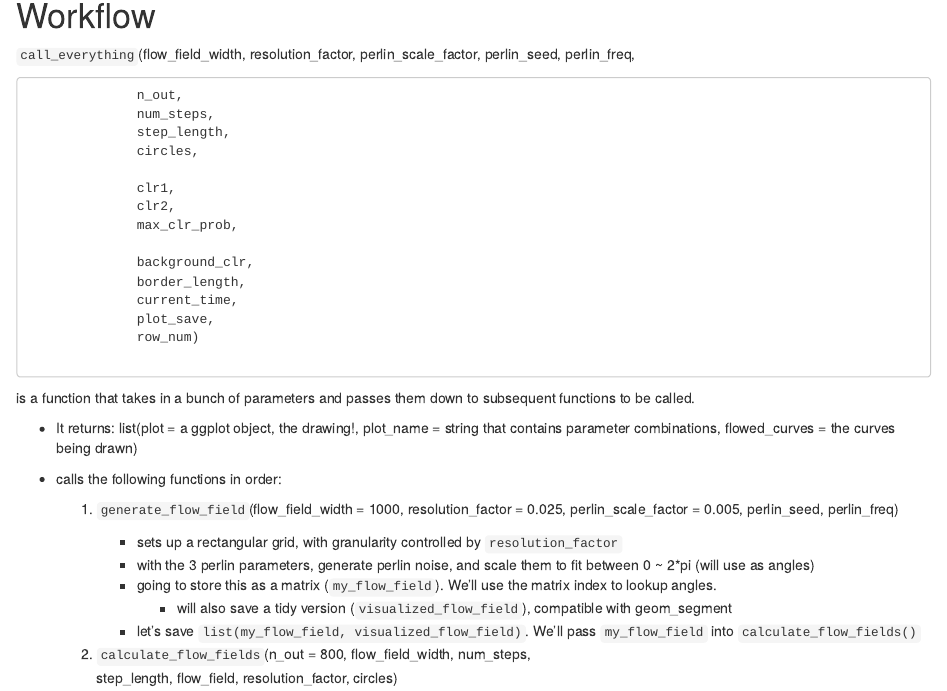
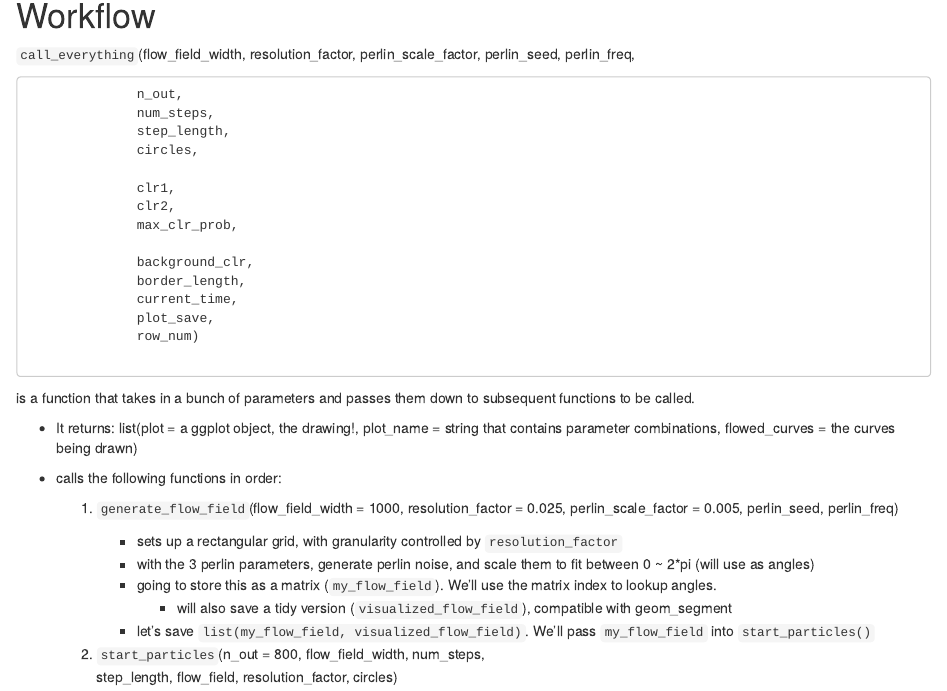
Before and after one commit to jiwanheo/RecreationThursday, an R Markdown document (week07/code.Rmd): the page in a window 1100 px wide, from 1120 px down before the commit and from 1220 px down after it, so that both start at the same text. Rendered offline with R 4.5, knitr and Pandoc, with nearby package versions; some code elsewhere in the file could not run offline.

Commit message:
Renamed calculate_flow_fields to start_particles

```diff
--- a/week07/code.Rmd
+++ b/week07/code.Rmd
@@ -100,15 +100,15 @@ is a function that takes in a bunch of parameters and passes them down to subseq
         - with the 3 perlin parameters, generate perlin noise, and scale them to fit between 0 ~ 2*pi (will use as angles)
         - going to store this as a matrix (`my_flow_field`). We'll use the matrix index to lookup angles.
           - will also save a tidy version (`visualized_flow_field`), compatible with geom_segment
-        - let's save `list(my_flow_field, visualized_flow_field)`. We'll pass `my_flow_field` into `calculate_flow_fields()`
+        - let's save `list(my_flow_field, visualized_flow_field)`. We'll pass `my_flow_field` into `start_particles()`
 
-    2. `calculate_flow_fields`(n_out = 800,
-                               flow_field_width,
-                               num_steps,
-                               step_length,
-                               flow_field,
-                               resolution_factor,
-                               circles)
+    2. `start_particles`(n_out = 800,
+                         flow_field_width,
+                         num_steps,
+                         step_length,
+                         flow_field,
+                         resolution_factor,
+                         circles)
 
         - define some x/y combinations that represent the starting point of the curves.
         - for each combination (row in a tibble is pmap'd), call `draw_curve`
--- a/week07/my-functions/calculate_flow_fields.R
+++ b/week07/my-functions/calculate_flow_fields.R
@@ -1,4 +1,4 @@
-calculate_flow_fields <- function(n_out = 800,
+start_particles <- function(n_out = 800,
                             flow_field_width,
                             num_steps,
                             step_length,
--- a/week07/my-functions/call_everything.R
+++ b/week07/my-functions/call_everything.R
@@ -26,7 +26,7 @@ call_everything <- function(flow_field_width,
                                          perlin_seed = perlin_seed,
                                          perlin_freq = perlin_freq)
 
-  flowed_curves <- calculate_flow_fields(n_out = n_out,
+  flowed_curves <- start_particles(n_out = n_out,
                                    flow_field_width = flow_field_width,
                                    num_steps = num_steps,
                                    step_length = step_length,
--- a/week07/my-functions/draw_curve.R
+++ b/week07/my-functions/draw_curve.R
@@ -35,7 +35,7 @@ draw_curve <- function(start_x,
   # With the rest of num_steps, move through the flow field, with the closest angle we can grab.
   for (i in 1:num_steps) {
 
-    next_step <- step_into_next_curve_segment( # K trying to functionize this, and didn't work
+    next_step <- step_into_next_curve_segment(
       start_x     = x_container[i],
       start_y     = y_container[i],
       left_x      = left_x,
```
Also changed, not shown: week07/code.Rmd (2 more changed lines). Lines whose indentation alone changed are shown as unchanged.
